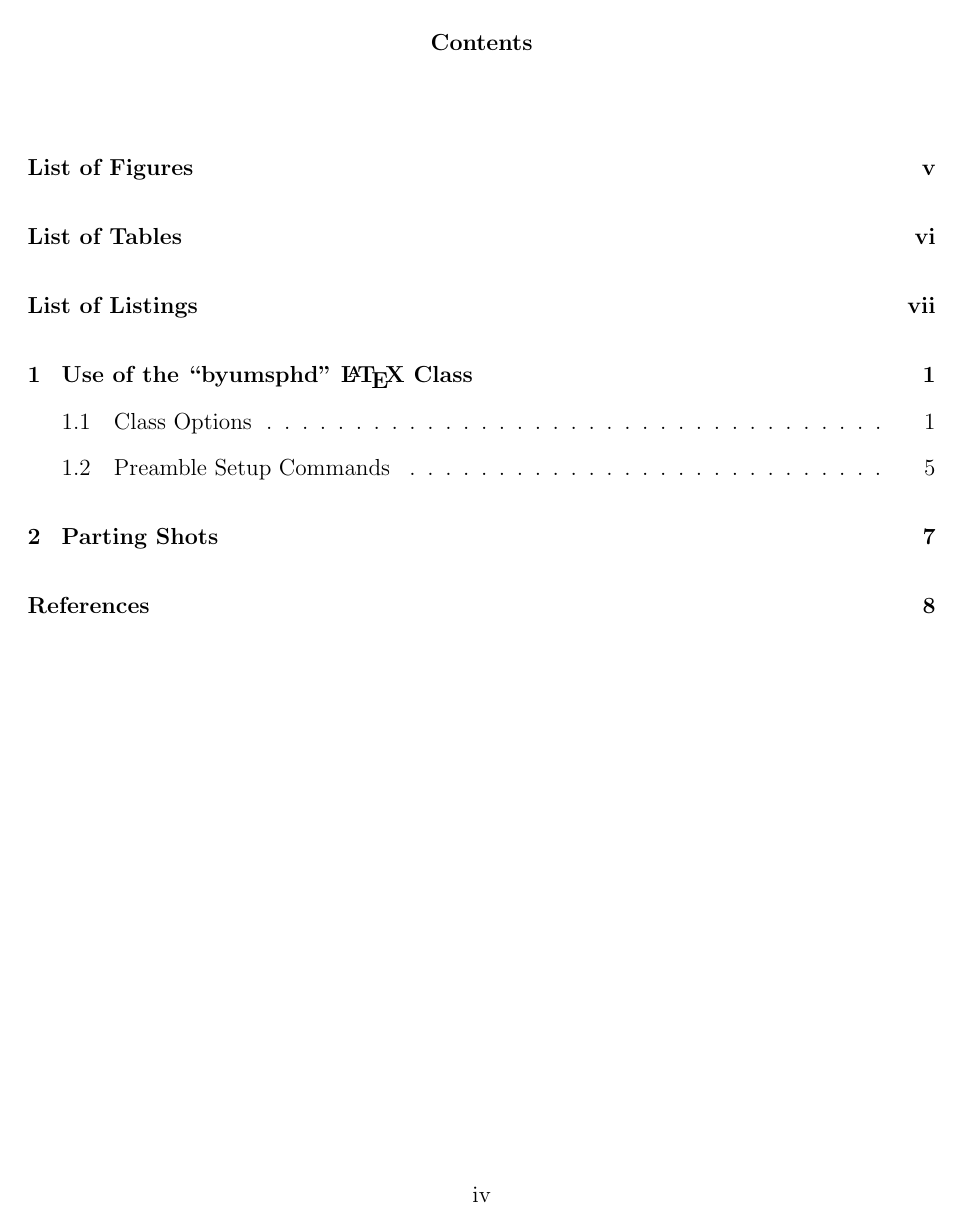
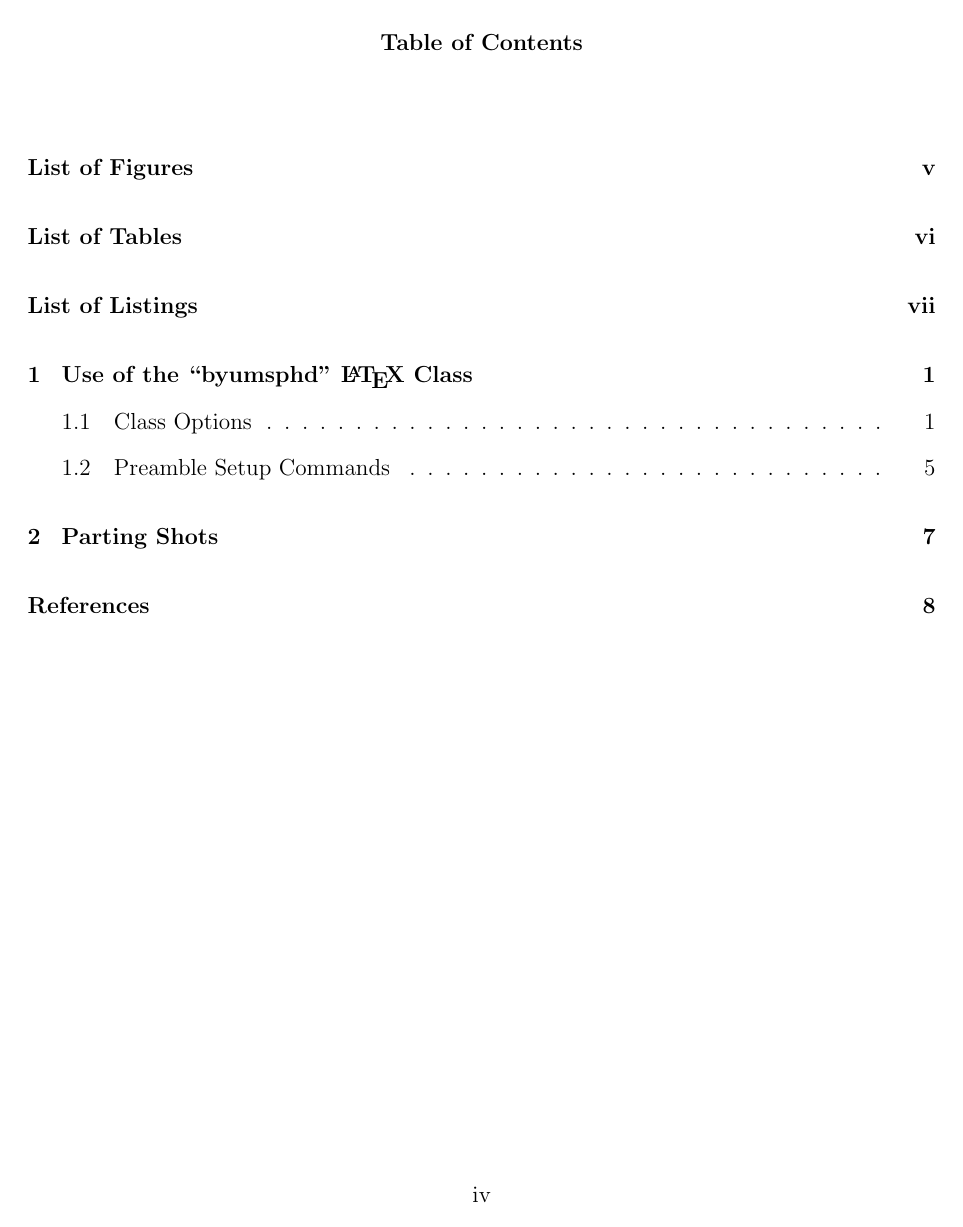
Before and after one commit to byu-aml-lab/latex-byu-thesis, a LaTeX thesis (byumsphd-example.tex, which reads byumsphd.cls): page 4 of 15. Compiled offline with pdfLaTeX.

Commit message:
ensure that the Table of Contents name is set properly in the PDF bookmarks

```diff
--- a/byumsphd-example.tex
+++ b/byumsphd-example.tex
@@ -207,6 +207,9 @@ Note that there is a blank line between paragraphs, here.
 \collegedean{Thomas~W.~Sederberg}
 \collegedeantitle{Associate~Dean}
 
+% Customize the name of the Table of Contents section.
+\renewcommand\contentsname{Table of Contents}
+
 % Remove all widows an orphans.  This is not normally recommended, but in a
 % paper dissertation there is no reasonable way around it; you can't exactly
 % rewrite already-published content to fix the problem.
--- a/byumsphd.cls
+++ b/byumsphd.cls
@@ -671,7 +671,7 @@
     \else
         \clearpage
     \fi
-    \@@pdfbookmark[1]{Table of Contents}{toc}%
+    \@@pdfbookmark[1]{\contentsname}{toc}%
     \@tocheader{\contentsname}%
     \thispagestyle{plain}%
     \@starttoc{toc}%
```
